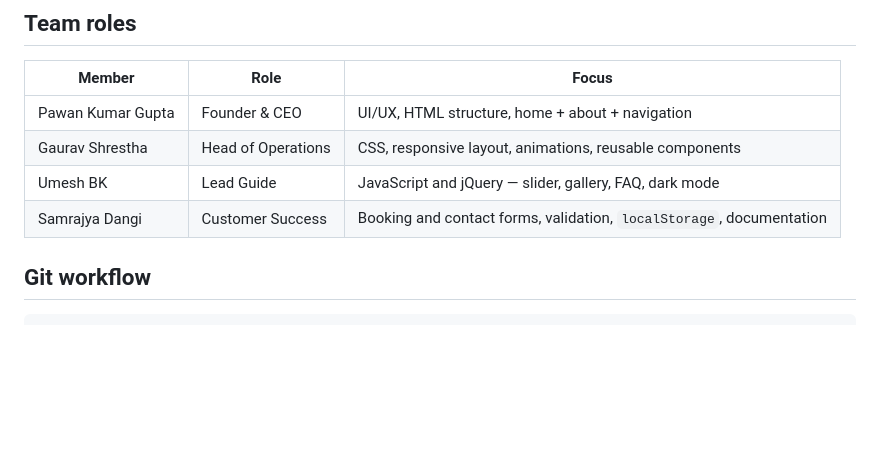
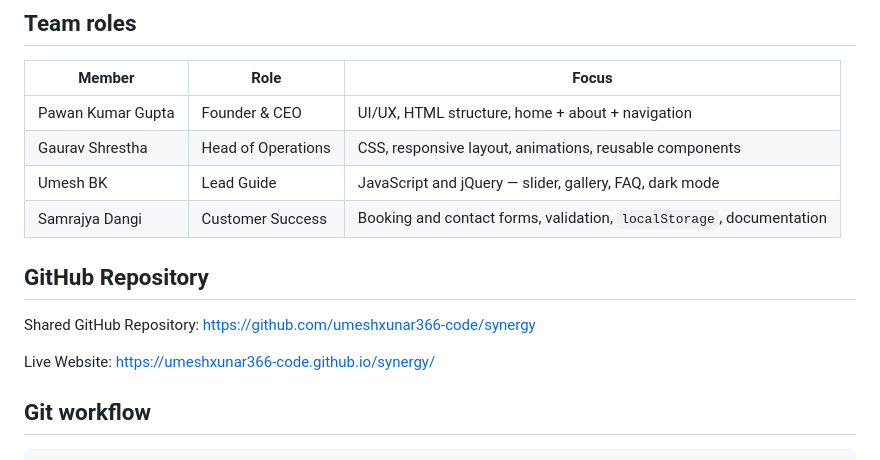
Before and after one commit to umeshxunar366-code/synergy, a Markdown page: README.md, the part around the change. Drawn GitHub-style; blank space fills up the shorter version.

Commit message:
Add GitHub repository and live website links
Added links to the GitHub repository and live website.

````diff
--- a/README.md
+++ b/README.md
@@ -139,7 +139,13 @@ On successful submission the site:
 | Gaurav Shrestha | Head of Operations | CSS, responsive layout, animations, reusable components |
 | Umesh BK | Lead Guide | JavaScript and jQuery — slider, gallery, FAQ, dark mode |
 | Samrajya Dangi | Customer Success | Booking and contact forms, validation, `localStorage`, documentation |
+## GitHub Repository
 
+Shared GitHub Repository:
+https://github.com/umeshxunar366-code/synergy
+
+Live Website:
+https://umeshxunar366-code.github.io/synergy/
 ## Git workflow
 
 ```
````
